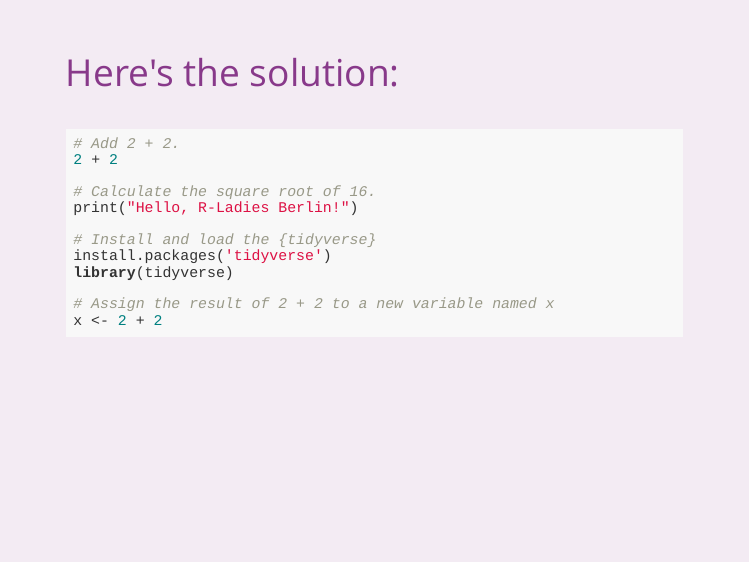
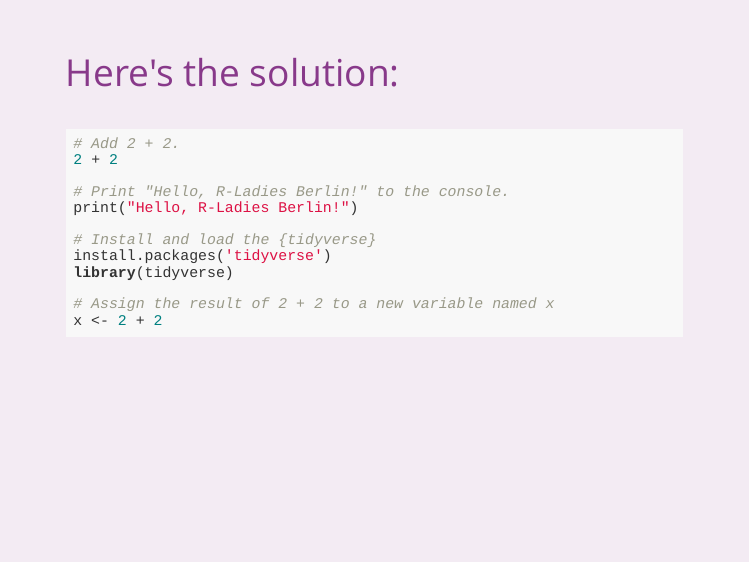
Before and after one commit to lhehnke/getting-started-rladies, an R Markdown document (index.Rmd): page 16 of 26. The pictures show the slides in the output file index.html that the author committed with the source; the slides are laid out offline by our stand-in for remark.js, each with all of its steps uncovered, in fonts that may differ from those the slides ask for, and without slide numbers, shadows or browser add-ons.

Commit message:
Fix typo

```diff
--- a/index.Rmd
+++ b/index.Rmd
@@ -206,7 +206,7 @@ If you don't know how to do it (yet), that's perfectly normal! We'll find out to
 # Add 2 + 2.
 2 + 2
 
-# Calculate the square root of 16.
+# Print "Hello, R-Ladies Berlin!" to the console.
 print("Hello, R-Ladies Berlin!")
 
 # Install and load the {tidyverse}
```
Also changed, not shown: index.html.
